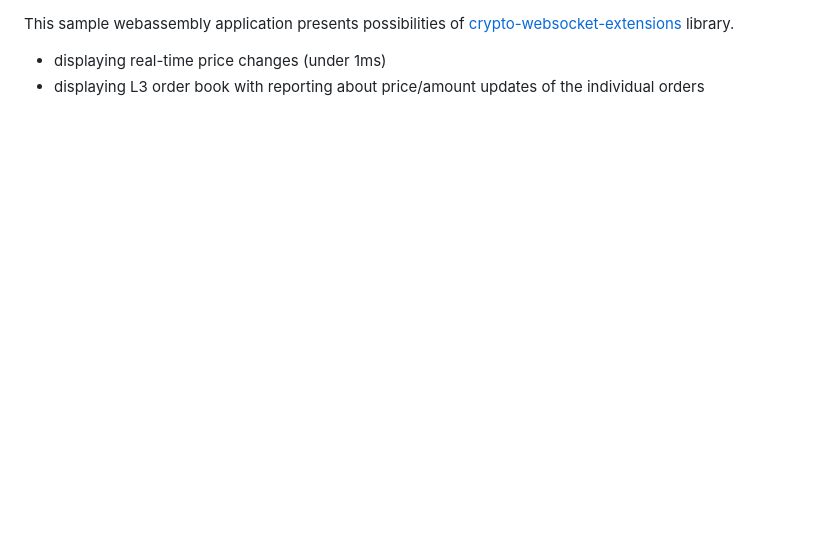
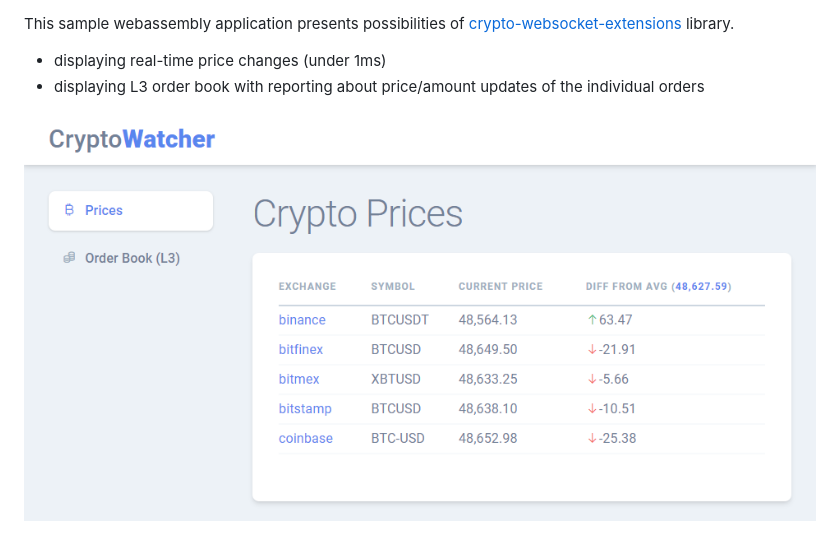
Before and after one commit to Marfusios/crypto-watcher-blazor, a Markdown page: README.md, the part around the change printed below. Drawn GitHub-style; pictures changed too: img/screen1.png (added); blank space fills up the shorter version.

```diff
--- a/README.md
+++ b/README.md
@@ -4,3 +8,6 @@ This sample webassembly application presents possibilities of [crypto-websocket-
 
 * displaying real-time price changes (under 1ms)
 * displaying L3 order book with reporting about price/amount updates of the individual orders
+
+
+![prices](img/screen1.png)
```
Also changed, not shown: other parts of README.md (+4 -0 lines), img/bitcoin.png (added), img/blazor.png (added), 5 other files.
